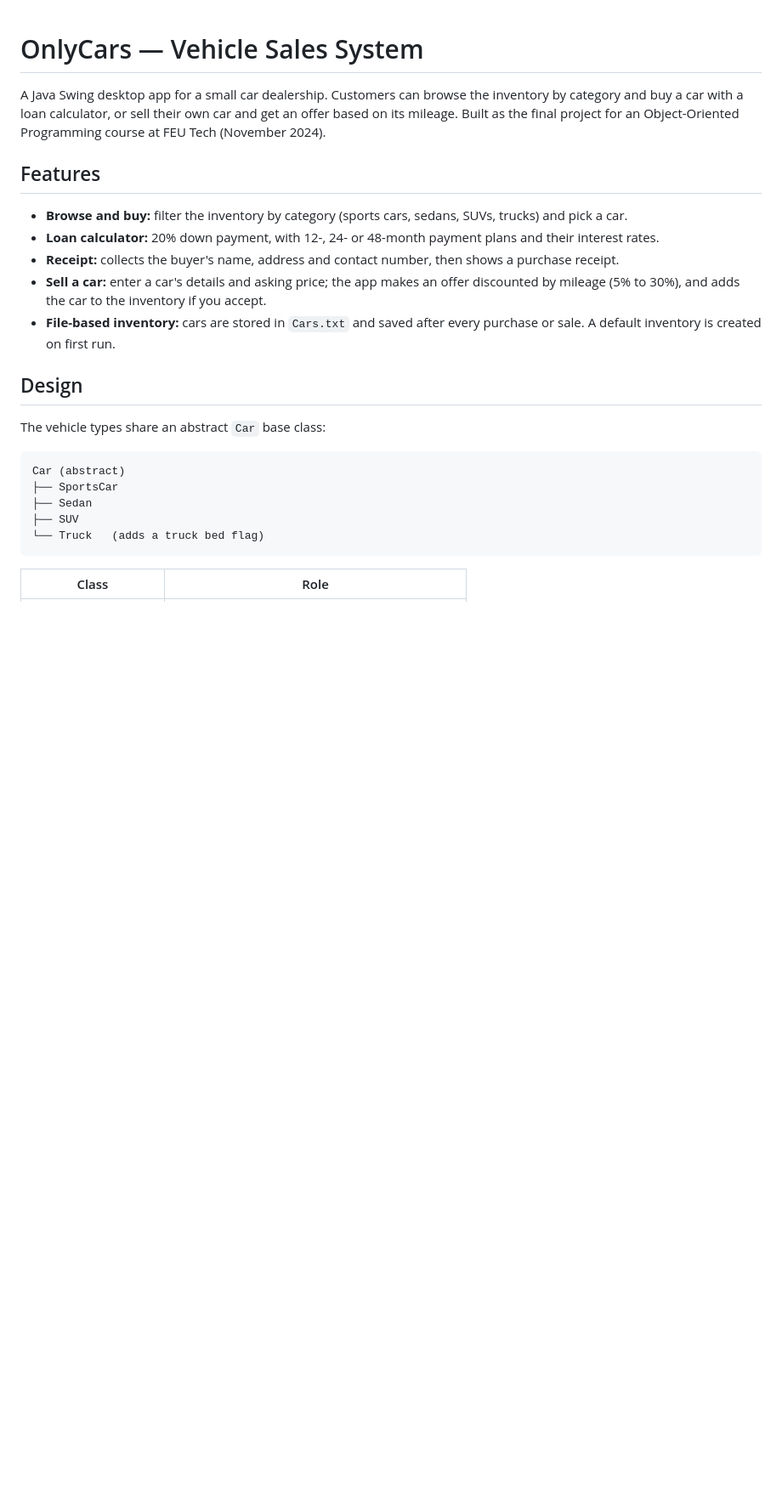
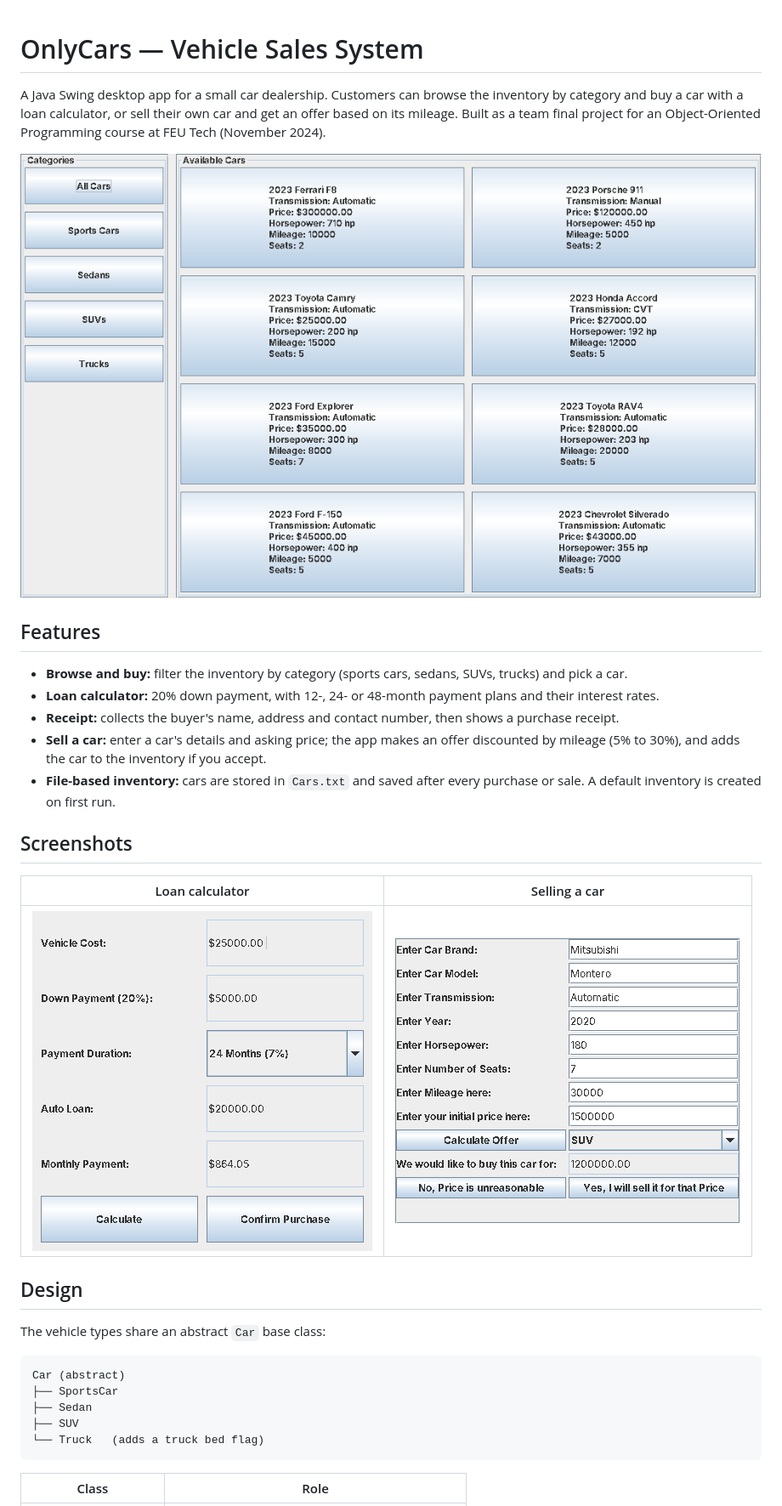
Before and after one commit to darilexe/OnlyCars, a Markdown page: README.md, the part around the change. Shown at 85% size. Rendered like a GitHub page; pictures changed too: screenshots/buy.png (added), screenshots/loan-calculator.png (added), screenshots/sell.png (added); blank space fills up the shorter version.

Commit message:
Add screenshots to README
Co-Authored-By: Claude Opus 5.5 <noreply@anthropic.com>
Claude-Session: https://claude.ai/code/session_018LzkXLWL1687kyfg8jyarm

```diff
--- a/README.md
+++ b/README.md
@@ -1,6 +1,8 @@
 # OnlyCars — Vehicle Sales System
 
-A Java Swing desktop app for a small car dealership. Customers can browse the inventory by category and buy a car with a loan calculator, or sell their own car and get an offer based on its mileage. Built as the final project for an Object-Oriented Programming course at FEU Tech (November 2024).
+A Java Swing desktop app for a small car dealership. Customers can browse the inventory by category and buy a car with a loan calculator, or sell their own car and get an offer based on its mileage. Built as a team final project for an Object-Oriented Programming course at FEU Tech (November 2024).
+
+![Buy screen showing the car inventory](screenshots/buy.png)
 
 ## Features
 
@@ -9,6 +11,12 @@ A Java Swing desktop app for a small car dealership. Customers can browse the in
 - **Receipt:** collects the buyer's name, address and contact number, then shows a purchase receipt.
 - **Sell a car:** enter a car's details and asking price; the app makes an offer discounted by mileage (5% to 30%), and adds the car to the inventory if you accept.
 - **File-based inventory:** cars are stored in `Cars.txt` and saved after every purchase or sale. A default inventory is created on first run.
+
+## Screenshots
+
+| Loan calculator | Selling a car |
+| --- | --- |
+| ![Loan calculator with a 24-month plan](screenshots/loan-calculator.png) | ![Sell form with a mileage-based offer](screenshots/sell.png) |
 
 ## Design
 
```
